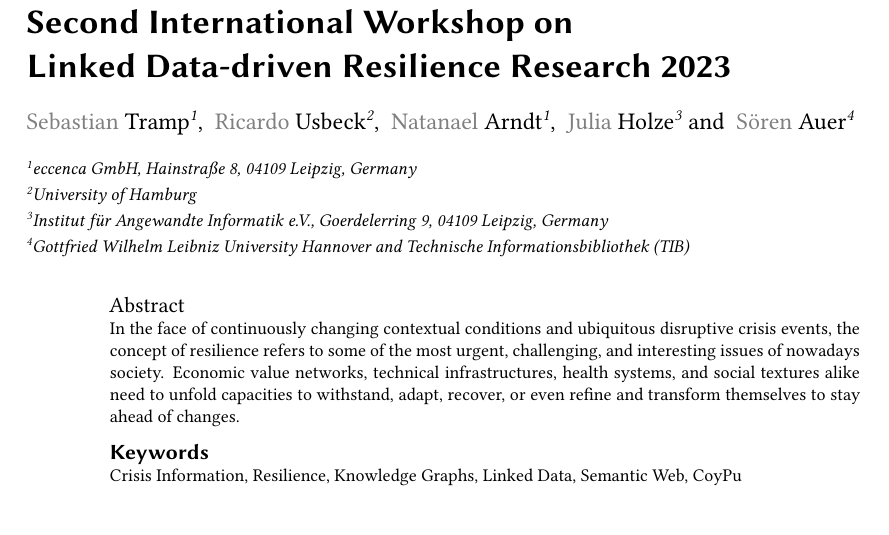
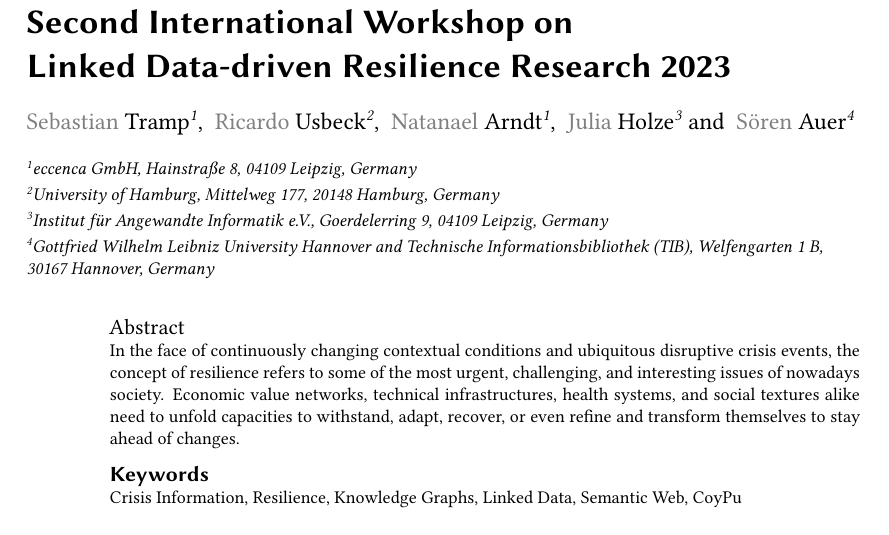
Before and after one commit to AKSW/submission.d2r2.aksw.org, a LaTeX document (source-management/Preface/main.tex): part of page 1 of 2, cut so that both start at the same text. Compiled offline with XeLaTeX; a LaTeX package or settings file that is missing is left out.

Commit message:
Add affilitaion adresses

```diff
--- a/source-management/Preface/main.tex
+++ b/source-management/Preface/main.tex
@@ -54,11 +54,11 @@ url=http://aksw.org/SoerenAuer,
 
 \address[1]{eccenca GmbH, Hainstraße 8, 04109 Leipzig, Germany}
 
-\address[2]{University of Hamburg}
+\address[2]{University of Hamburg, Mittelweg 177, 20148 Hamburg, Germany}
 
 \address[3]{Institut für Angewandte Informatik e.V., Goerdelerring 9, 04109 Leipzig, Germany}
 
-\address[4]{Gottfried Wilhelm Leibniz University Hannover and Technische Informationsbibliothek (TIB)}
+\address[4]{Gottfried Wilhelm Leibniz University Hannover and Technische Informationsbibliothek (TIB), Welfengarten 1 B, 30167 Hannover, Germany}
 
 
 %%
```
